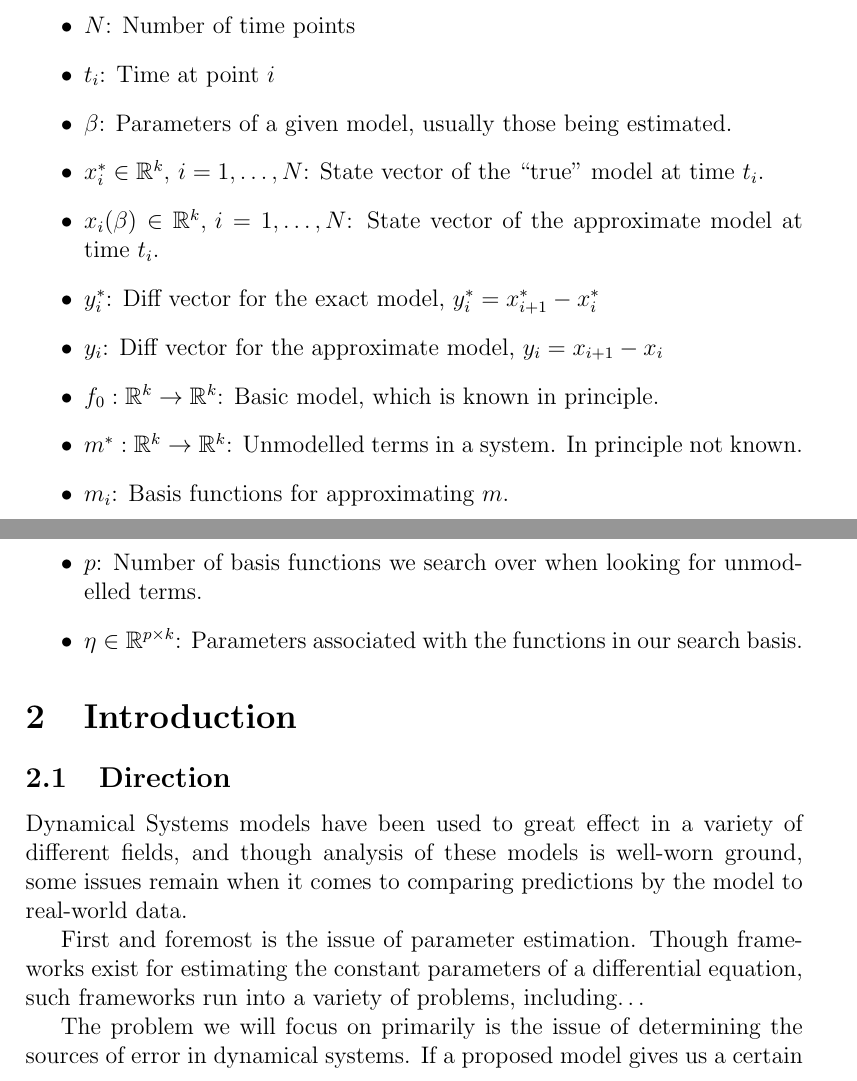
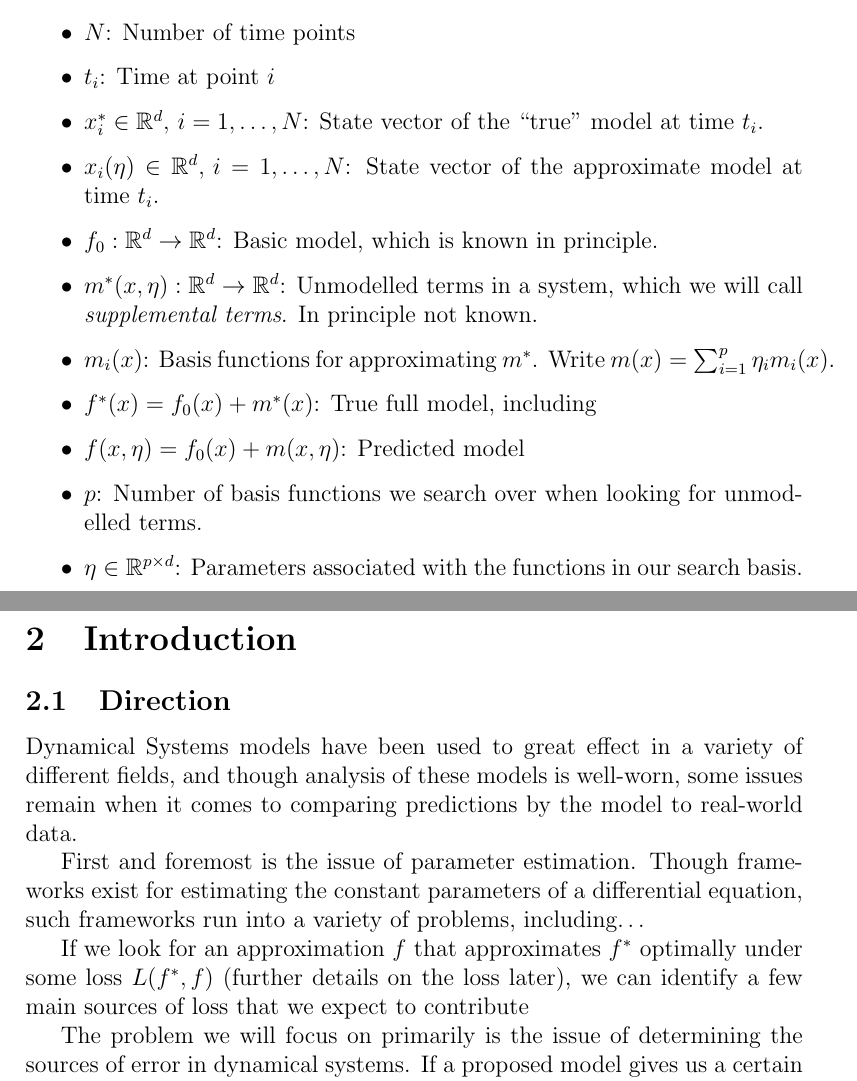
Before and after one commit to ariakoehler/dynamical-systems-learning, a LaTeX paper (report/report.tex): two parts of pages 1 and 2 of 9, joined at a grey line, cut so that both start at the same text. Compiled offline with pdfLaTeX.

Commit message:
Further Edits

```diff
--- a/report/report.tex
+++ b/report/report.tex
@@ -32,7 +32,7 @@
 \begin{itemize}
 
 \item
-  $k$: Number of dimensions of state vector
+  $d$: Number of dimensions of state vector
 
 \item
   $N$: Number of time points
@@ -41,34 +41,31 @@
   $t_i$: Time at point $i$
 
 \item
-  $\beta$: Parameters of a given model, usually those being estimated.
+  $x_i^* \in \mathbb{R}^d,\, i=1,\ldots, N$: State vector of the ``true'' model at time $t_i$.
 
 \item
-  $x_i^* \in \mathbb{R}^k,\, i=1,\ldots, N$: State vector of the ``true'' model at time $t_i$.
+  $x_i(\eta) \in \mathbb{R}^d,\, i=1,\ldots, N$: State vector of the approximate model at time $t_i$.
 
 \item
-  $x_i(\beta) \in \mathbb{R}^k,\, i=1,\ldots, N$: State vector of the approximate model at time $t_i$.
+  $f_0: \mathbb{R}^d \to \mathbb{R}^d$: Basic model, which is known in principle.
 
 \item
-  $y_i^*$: Diff vector for the exact model, $y_i^* = x_{i+1}^* - x_i^*$
+  $m^*(x, \eta): \mathbb{R}^d \to \mathbb{R}^d$: Unmodelled terms in a system, which we will call \textit{supplemental terms}. In principle not known.
 
 \item
-  $y_i$: Diff vector for the approximate model, $y_i = x_{i+1} - x_i$
+  $m_i(x)$: Basis functions for approximating $m^*$. Write $m(x) = \sum_{i=1}^{p} \eta_i m_i(x)$.
 
 \item
-  $f_0: \mathbb{R}^k \to \mathbb{R}^k$: Basic model, which is known in principle.
+  $f^*(x) = f_0(x) + m^*(x)$: True full model, including
 
 \item
-  $m^*: \mathbb{R}^k \to \mathbb{R}^k$: Unmodelled terms in a system. In principle not known.
-
-\item
-  $m_i$: Basis functions for approximating $m$.
+  $f(x, \eta) = f_0(x) + m(x, \eta)$: Predicted model
 
 \item
   $p$: Number of basis functions we search over when looking for unmodelled terms.
 
 \item
-  $\eta \in \mathbb{R}^{p \times k}$: Parameters associated with the functions in our search basis.
+  $\eta \in \mathbb{R}^{p \times d}$: Parameters associated with the functions in our search basis.
 
 \end{itemize}
 
@@ -78,11 +75,14 @@
 
 \subsection{Direction}
 
-Dynamical Systems models have been used to great effect in a variety of different fields, and though analysis of these models is well-worn ground, some issues remain when it comes to comparing predictions by the model to real-world data.
+Dynamical Systems models have been used to great effect in a variety of different fields, and though analysis of these models is well-worn, some issues remain when it comes to comparing predictions by the model to real-world data.
 
 
 First and foremost is the issue of parameter estimation. Though frameworks exist for estimating the constant parameters of a differential equation, such frameworks run into a variety of problems, including$\ldots$
 
+If we look for an approximation $f$ that approximates $f^*$ optimally under some loss $L(f^*, f)$ (further details on the loss later), we can identify a few main sources of loss that we expect to contribute
+
+%% If we consider a general loss function for evaluating a model, say $L(f^*, f)$, where $f$ is the true model,
 
 The problem we will focus on primarily is the issue of determining the sources of error in dynamical systems. If a proposed model gives us a certain quantity of error, how do we know what causes that error? Is it the result of unmodelled effects in the right-hand sides of our equations? If so, can we learn those effects given a search basis $\{ m_i\}_{i=1}^p$? How much error is coming from discretizing the time steps, and can we estimate that and try to account for it when making predictions? And last, how much of the error we see can we attribute to ``true'' noise or measurement error? Many attempts have been made, with more or less success, to address these issues, but few have attempted to look at these problems in a unified way and attempted to tackle the problem of uncertainty in dynamical systems as a single problem.
 
```
Also changed, not shown: report/report.pdf, report/report.tex (12 more changed lines), 2 other files.
